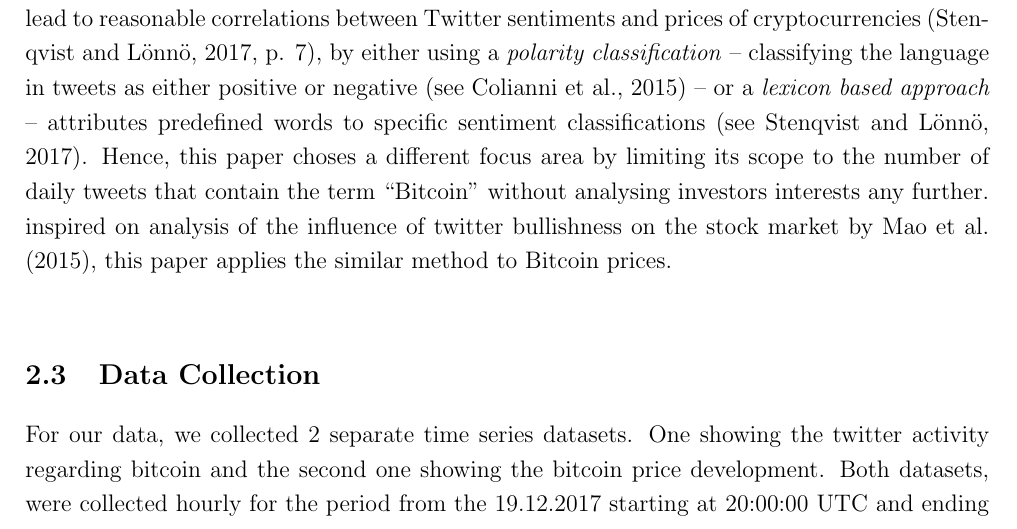
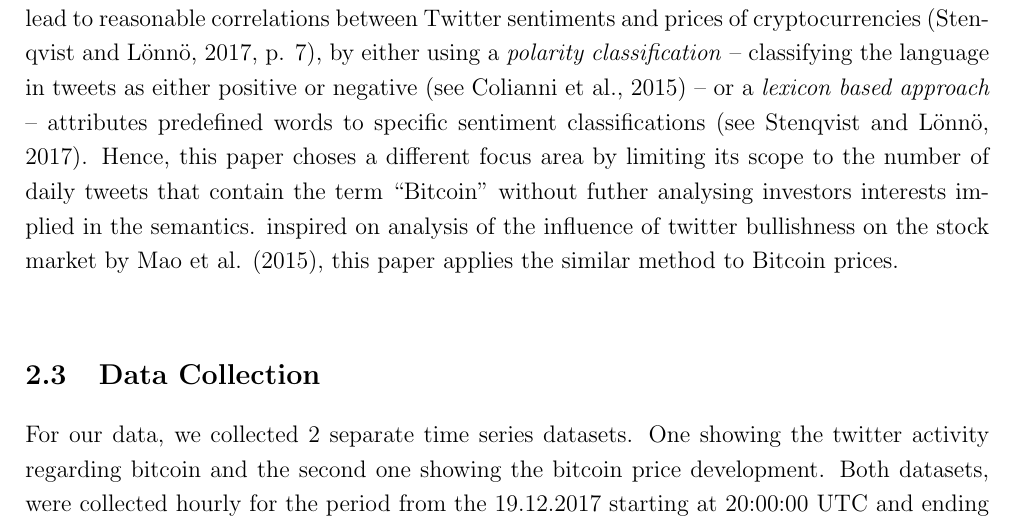
Before and after one commit to joelsonderegger/twitterbitcoin, a LaTeX paper (paper/paper.tex): part of page 8 of 17, cut so that both start at the same text. Compiled offline with pdfLaTeX.

Commit message:
Update paper.tex

```diff
--- a/paper/paper.tex
+++ b/paper/paper.tex
@@ -140,7 +140,7 @@ Twitter was founded in 2006 and gained rapidly worldwide popularity (Twitter 201
 
 In this way, Twitter users create millions of posts that contain interests, opinions and informations in both a private and professional context.  Due to the semi-structured form, the message length restriction and classifying nature, Stenqvist and Lönnö (2017, p. 6) argue, that “Twitter has become a gold mine for opinionated data”, which is further supported in the wide adoption of researchers to analyse sentiments.\\
 
-In relation to Bitcoin,researchers already showed that analysing investors sentiments can lead to reasonable correlations between Twitter sentiments and prices of cryptocurrencies (Stenqvist and Lönnö, 2017, p. 7), by either using a \textit{polarity classification} – classifying the language in tweets as either positive or negative (see Colianni et al., 2015) – or a \textit{lexicon based approach} – attributes predefined words to specific sentiment classifications (see Stenqvist and Lönnö, 2017). Hence, this paper choses a different focus area by limiting its scope to the number of daily tweets that contain the term “Bitcoin” without analysing investors interests any further. inspired on analysis of the influence of twitter bullishness on the stock market by Mao et al. (2015), this paper applies the similar method to Bitcoin prices.\\
+In relation to Bitcoin,researchers already showed that analysing investors sentiments can lead to reasonable correlations between Twitter sentiments and prices of cryptocurrencies (Stenqvist and Lönnö, 2017, p. 7), by either using a \textit{polarity classification} – classifying the language in tweets as either positive or negative (see Colianni et al., 2015) – or a \textit{lexicon based approach} – attributes predefined words to specific sentiment classifications (see Stenqvist and Lönnö, 2017). Hence, this paper choses a different focus area by limiting its scope to the number of daily tweets that contain the term “Bitcoin” without futher analysing investors interests implied in the semantics. inspired on analysis of the influence of twitter bullishness on the stock market by Mao et al. (2015), this paper applies the similar method to Bitcoin prices.\\
 
 
 
```
